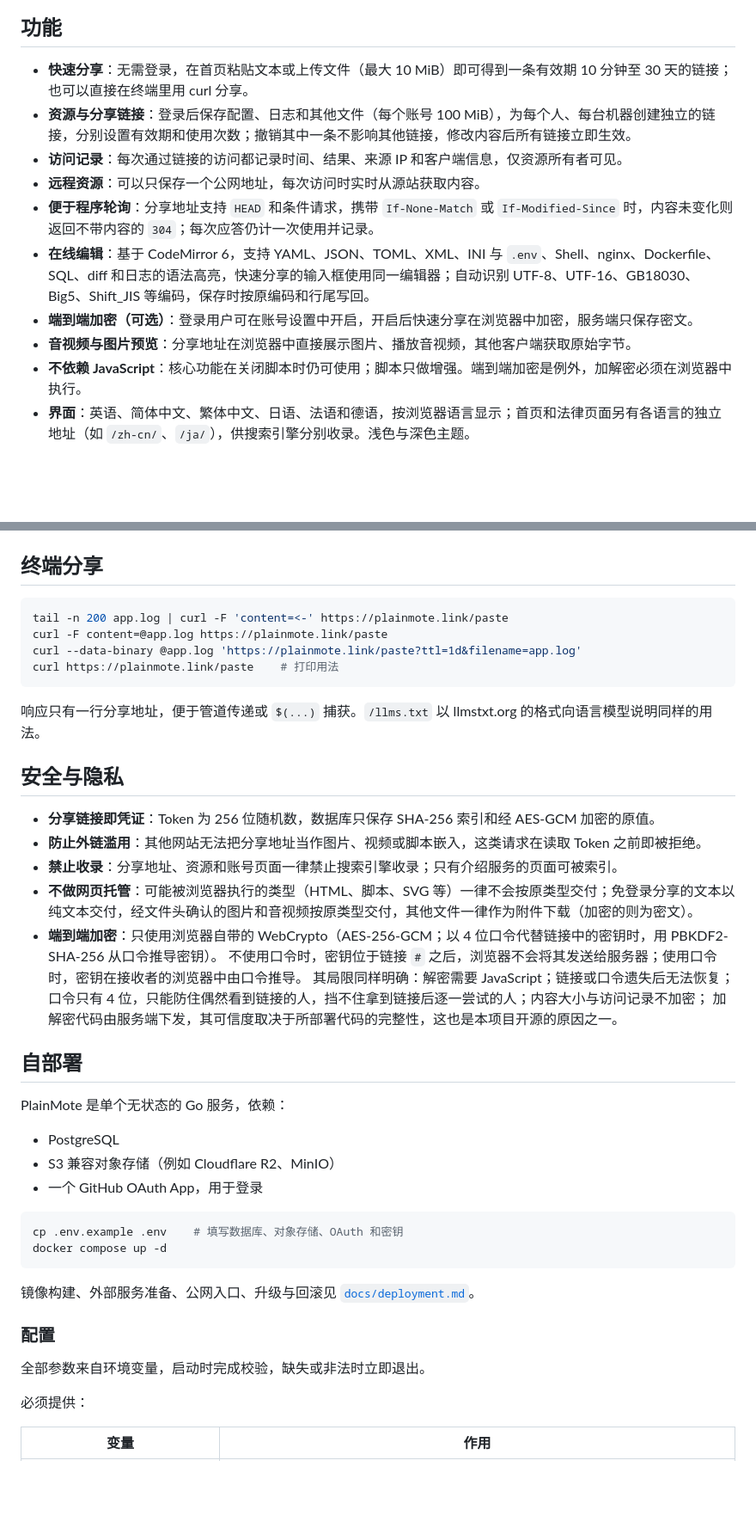
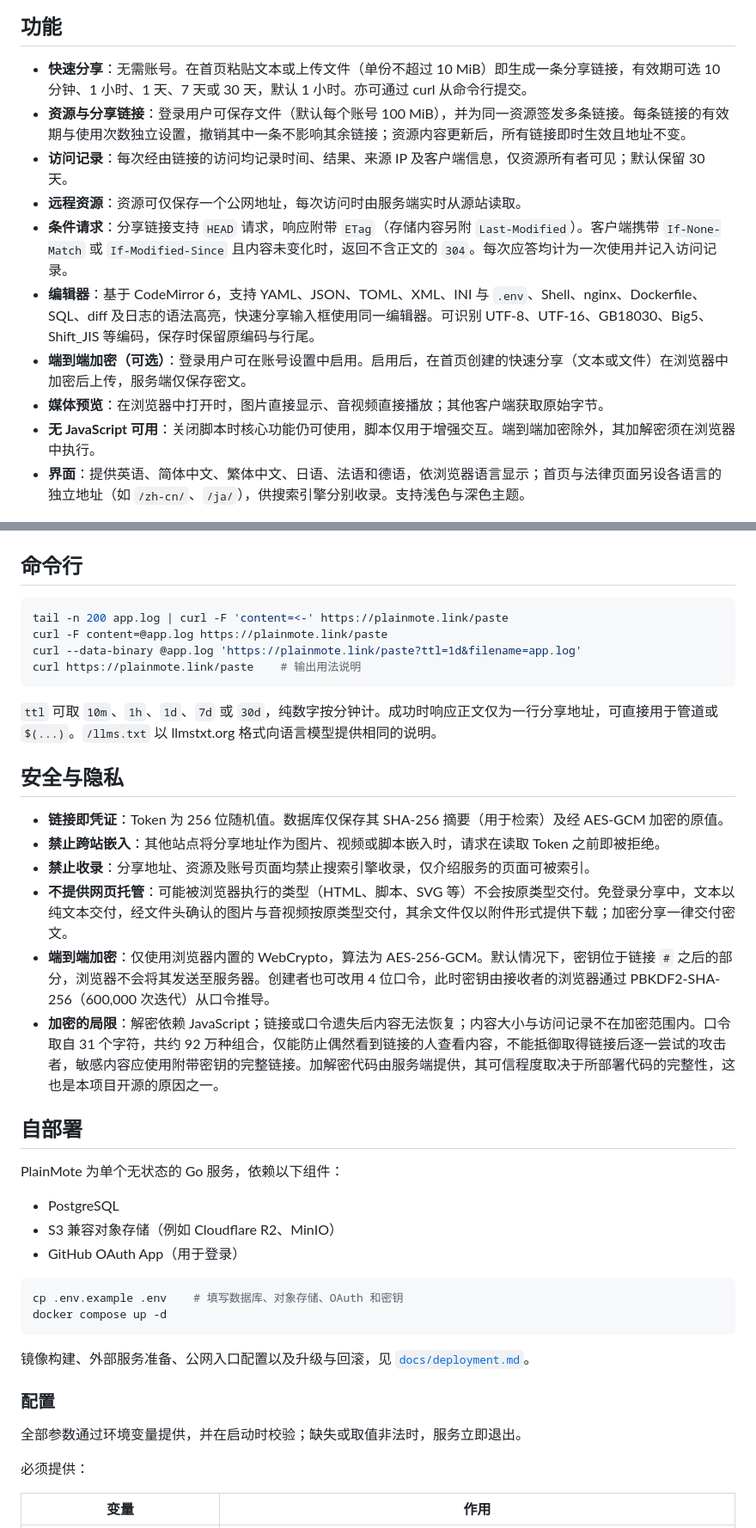
Before and after one commit to xwvike/plainmote, a Markdown page: README.zh-CN.md, 2 parts joined by grey strips. Shown at 86% size. Drawn GitHub-style; blank space fills up the shorter version.

````diff
--- a/README.zh-CN.md
+++ b/README.zh-CN.md
@@ -17,16 +17,16 @@
 
 ## 功能
 
-- **快速分享**：无需登录，在首页粘贴文本或上传文件（最大 10 MiB）即可得到一条有效期 10 分钟至 30 天的链接；也可以直接在终端里用 curl 分享。
-- **资源与分享链接**：登录后保存配置、日志和其他文件（每个账号 100 MiB），为每个人、每台机器创建独立的链接，分别设置有效期和使用次数；撤销其中一条不影响其他链接，修改内容后所有链接立即生效。
-- **访问记录**：每次通过链接的访问都记录时间、结果、来源 IP 和客户端信息，仅资源所有者可见。
-- **远程资源**：可以只保存一个公网地址，每次访问时实时从源站获取内容。
-- **便于程序轮询**：分享地址支持 `HEAD` 和条件请求，携带 `If-None-Match` 或 `If-Modified-Since` 时，内容未变化则返回不带内容的 `304`；每次应答仍计一次使用并记录。
-- **在线编辑**：基于 CodeMirror 6，支持 YAML、JSON、TOML、XML、INI 与 `.env`、Shell、nginx、Dockerfile、SQL、diff 和日志的语法高亮，快速分享的输入框使用同一编辑器；自动识别 UTF-8、UTF-16、GB18030、Big5、Shift_JIS 等编码，保存时按原编码和行尾写回。
-- **端到端加密（可选）**：登录用户可在账号设置中开启，开启后快速分享在浏览器中加密，服务端只保存密文。
-- **音视频与图片预览**：分享地址在浏览器中直接展示图片、播放音视频，其他客户端获取原始字节。
-- **不依赖 JavaScript**：核心功能在关闭脚本时仍可使用；脚本只做增强。端到端加密是例外，加解密必须在浏览器中执行。
-- **界面**：英语、简体中文、繁体中文、日语、法语和德语，按浏览器语言显示；首页和法律页面另有各语言的独立地址（如 `/zh-cn/`、`/ja/`），供搜索引擎分别收录。浅色与深色主题。
+- **快速分享**：无需账号。在首页粘贴文本或上传文件（单份不超过 10 MiB）即生成一条分享链接，有效期可选 10 分钟、1 小时、1 天、7 天或 30 天，默认 1 小时。亦可通过 curl 从命令行提交。
+- **资源与分享链接**：登录用户可保存文件（默认每个账号 100 MiB），并为同一资源签发多条链接。每条链接的有效期与使用次数独立设置，撤销其中一条不影响其余链接；资源内容更新后，所有链接即时生效且地址不变。
+- **访问记录**：每次经由链接的访问均记录时间、结果、来源 IP 及客户端信息，仅资源所有者可见；默认保留 30 天。
+- **远程资源**：资源可仅保存一个公网地址，每次访问时由服务端实时从源站读取。
+- **条件请求**：分享链接支持 `HEAD` 请求，响应附带 `ETag`（存储内容另附 `Last-Modified`）。客户端携带 `If-None-Match` 或 `If-Modified-Since` 且内容未变化时，返回不含正文的 `304`。每次应答均计为一次使用并记入访问记录。
+- **编辑器**：基于 CodeMirror 6，支持 YAML、JSON、TOML、XML、INI 与 `.env`、Shell、nginx、Dockerfile、SQL、diff 及日志的语法高亮，快速分享输入框使用同一编辑器。可识别 UTF-8、UTF-16、GB18030、Big5、Shift_JIS 等编码，保存时保留原编码与行尾。
+- **端到端加密（可选）**：登录用户可在账号设置中启用。启用后，在首页创建的快速分享（文本或文件）在浏览器中加密后上传，服务端仅保存密文。
+- **媒体预览**：在浏览器中打开时，图片直接显示、音视频直接播放；其他客户端获取原始字节。
+- **无 JavaScript 可用**：关闭脚本时核心功能仍可使用，脚本仅用于增强交互。端到端加密除外，其加解密须在浏览器中执行。
+- **界面**：提供英语、简体中文、繁体中文、日语、法语和德语，依浏览器语言显示；首页与法律页面另设各语言的独立地址（如 `/zh-cn/`、`/ja/`），供搜索引擎分别收录。支持浅色与深色主题。
 
 <picture>
   <source media="(prefers-color-scheme: dark)" srcset="docs/screenshots/share-links-dark.png">
@@ -38,46 +38,44 @@
   <img src="docs/screenshots/access-history-light.png" alt="访问记录：每次访问的时间、结果、分享链接和来源 IP，机器的轮询与人的打开并列可见">
 </picture>
 
-## 终端分享
+## 命令行
 
 ```bash
 tail -n 200 app.log | curl -F 'content=<-' https://plainmote.link/paste
 curl -F content=@app.log https://plainmote.link/paste
 curl --data-binary @app.log 'https://plainmote.link/paste?ttl=1d&filename=app.log'
-curl https://plainmote.link/paste    # 打印用法
+curl https://plainmote.link/paste    # 输出用法说明
 ```
 
-响应只有一行分享地址，便于管道传递或 `$(...)` 捕获。`/llms.txt` 以 llmstxt.org 的格式向语言模型说明同样的用法。
+`ttl` 可取 `10m`、`1h`、`1d`、`7d` 或 `30d`，纯数字按分钟计。成功时响应正文仅为一行分享地址，可直接用于管道或 `$(...)`。`/llms.txt` 以 llmstxt.org 格式向语言模型提供相同的说明。
 
 ## 安全与隐私
 
-- **分享链接即凭证**：Token 为 256 位随机数，数据库只保存 SHA-256 索引和经 AES-GCM 加密的原值。
-- **防止外链滥用**：其他网站无法把分享地址当作图片、视频或脚本嵌入，这类请求在读取 Token 之前即被拒绝。
-- **禁止收录**：分享地址、资源和账号页面一律禁止搜索引擎收录；只有介绍服务的页面可被索引。
-- **不做网页托管**：可能被浏览器执行的类型（HTML、脚本、SVG 等）一律不会按原类型交付；免登录分享的文本以纯文本交付，经文件头确认的图片和音视频按原类型交付，其他文件一律作为附件下载（加密的则为密文）。
-- **端到端加密**：只使用浏览器自带的 WebCrypto（AES-256-GCM；以 4 位口令代替链接中的密钥时，用 PBKDF2-SHA-256 从口令推导密钥）。
-  不使用口令时，密钥位于链接 `#` 之后，浏览器不会将其发送给服务器；使用口令时，密钥在接收者的浏览器中由口令推导。
-  其局限同样明确：解密需要 JavaScript；链接或口令遗失后无法恢复；口令只有 4 位，只能防住偶然看到链接的人，挡不住拿到链接后逐一尝试的人；内容大小与访问记录不加密；
-  加解密代码由服务端下发，其可信度取决于所部署代码的完整性，这也是本项目开源的原因之一。
+- **链接即凭证**：Token 为 256 位随机值。数据库仅保存其 SHA-256 摘要（用于检索）及经 AES-GCM 加密的原值。
+- **禁止跨站嵌入**：其他站点将分享地址作为图片、视频或脚本嵌入时，请求在读取 Token 之前即被拒绝。
+- **禁止收录**：分享地址、资源及账号页面均禁止搜索引擎收录，仅介绍服务的页面可被索引。
+- **不提供网页托管**：可能被浏览器执行的类型（HTML、脚本、SVG 等）不会按原类型交付。免登录分享中，文本以纯文本交付，经文件头确认的图片与音视频按原类型交付，其余文件仅以附件形式提供下载；加密分享一律交付密文。
+- **端到端加密**：仅使用浏览器内置的 WebCrypto，算法为 AES-256-GCM。默认情况下，密钥位于链接 `#` 之后的部分，浏览器不会将其发送至服务器。创建者也可改用 4 位口令，此时密钥由接收者的浏览器通过 PBKDF2-SHA-256（600,000 次迭代）从口令推导。
+- **加密的局限**：解密依赖 JavaScript；链接或口令遗失后内容无法恢复；内容大小与访问记录不在加密范围内。口令取自 31 个字符，共约 92 万种组合，仅能防止偶然看到链接的人查看内容，不能抵御取得链接后逐一尝试的攻击者，敏感内容应使用附带密钥的完整链接。加解密代码由服务端提供，其可信程度取决于所部署代码的完整性，这也是本项目开源的原因之一。
 
 ## 自部署
 
-PlainMote 是单个无状态的 Go 服务，依赖：
+PlainMote 为单个无状态的 Go 服务，依赖以下组件：
 
 - PostgreSQL
 - S3 兼容对象存储（例如 Cloudflare R2、MinIO）
-- 一个 GitHub OAuth App，用于登录
+- GitHub OAuth App（用于登录）
 
 ```bash
 cp .env.example .env    # 填写数据库、对象存储、OAuth 和密钥
 docker compose up -d
 ```
 
-镜像构建、外部服务准备、公网入口、升级与回滚见 [`docs/deployment.md`](docs/deployment.md)。
+镜像构建、外部服务准备、公网入口配置以及升级与回滚，见 [`docs/deployment.md`](docs/deployment.md)。
 
 ### 配置
 
-全部参数来自环境变量，启动时完成校验，缺失或非法时立即退出。
+全部参数通过环境变量提供，并在启动时校验；缺失或取值非法时，服务立即退出。
 
 必须提供：
 
````
Also changed, not shown: other parts of README.zh-CN.md (+11 -11 lines), README.md (+34 -36 lines).
